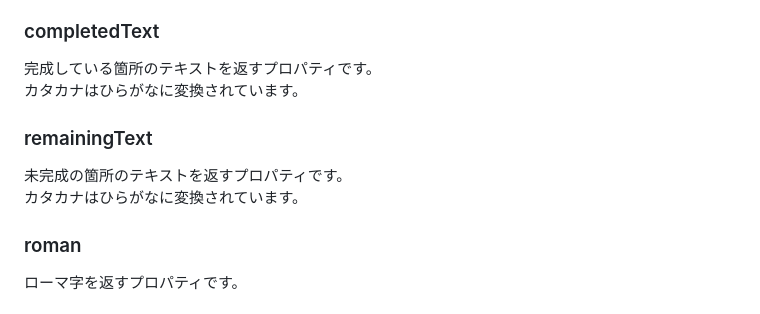
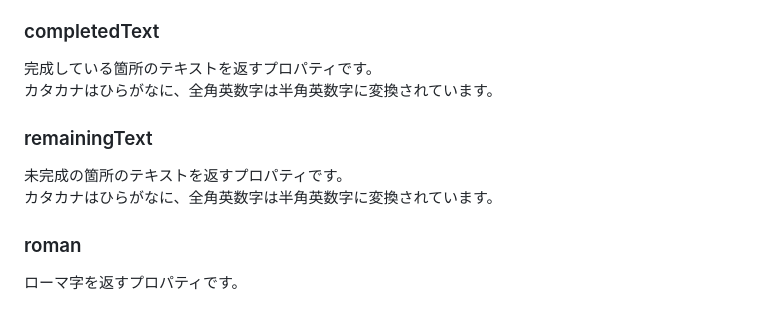
Before and after one commit to mogamoga1024/typing-jp, a Markdown page: README.md, the part around the change. Rendered like a GitHub page.

Commit message:
まいっちゃうね

```diff
--- a/README.md
+++ b/README.md
@@ -203,12 +203,12 @@ isCapsLockがfalseの場合
 ### completedText
 
 完成している箇所のテキストを返すプロパティです。
-カタカナはひらがなに変換されています。
+カタカナはひらがなに、全角英数字は半角英数字に変換されています。
 
 ### remainingText
 
 未完成の箇所のテキストを返すプロパティです。
-カタカナはひらがなに変換されています。
+カタカナはひらがなに、全角英数字は半角英数字に変換されています。
 
 ### roman
 
```
